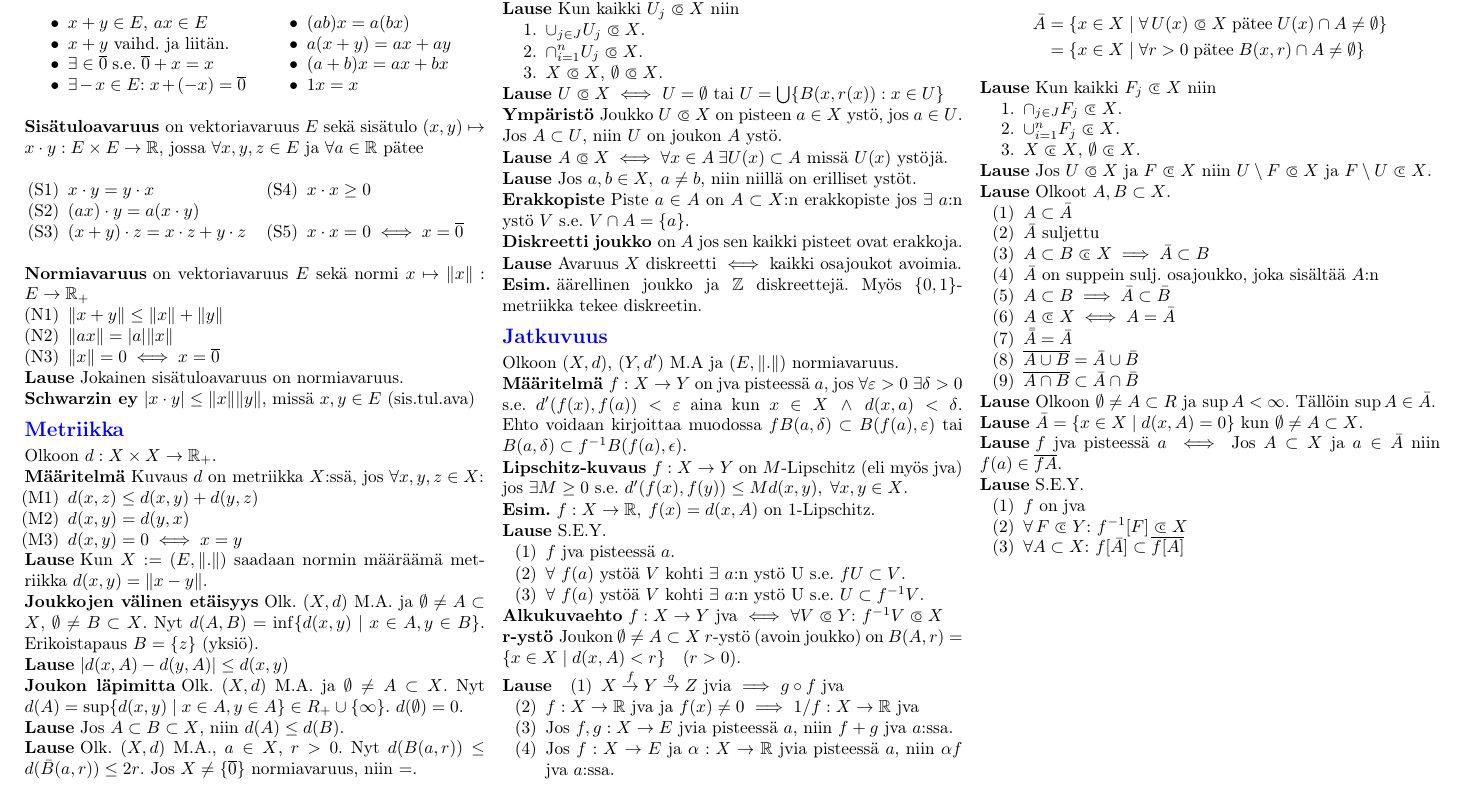
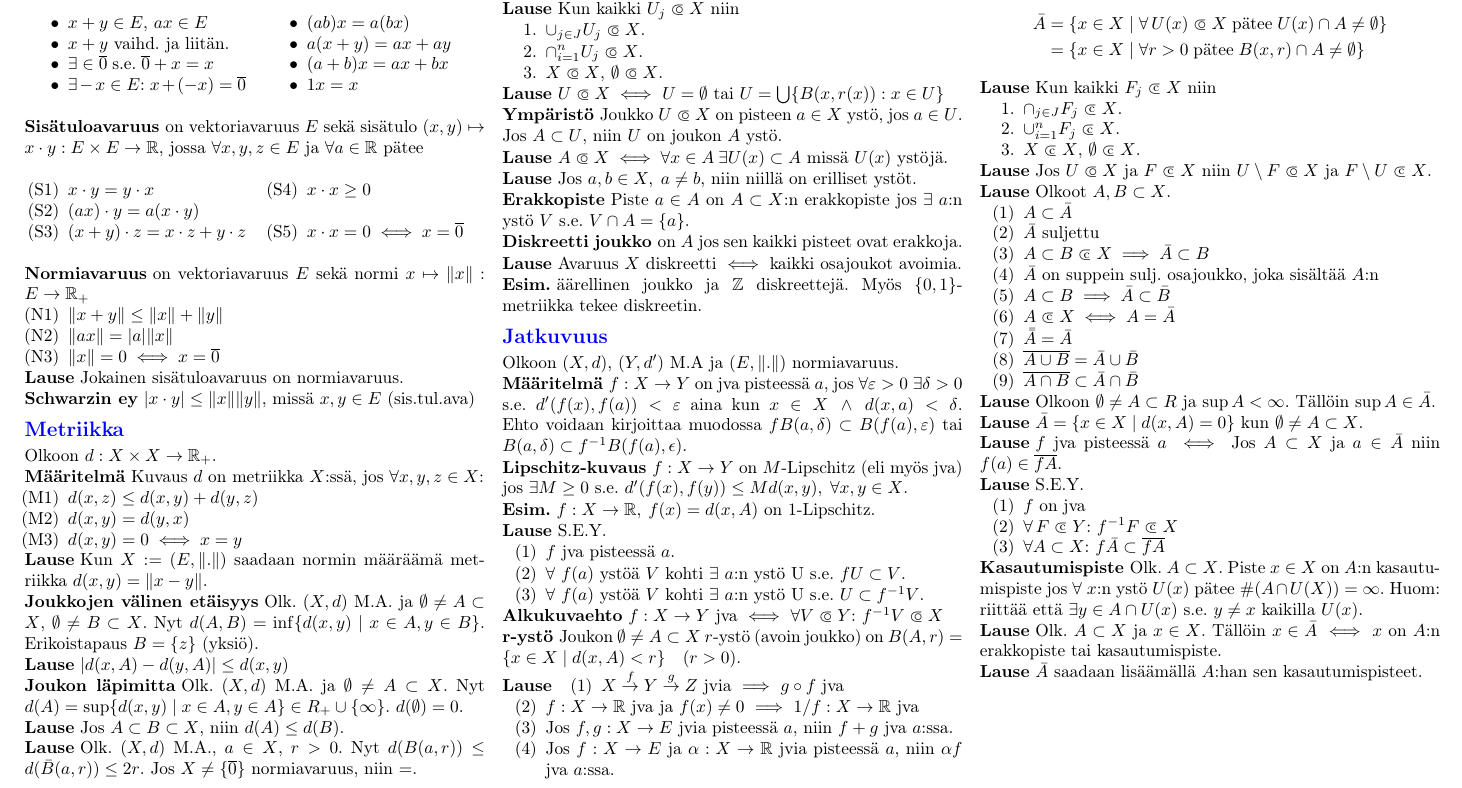
Before and after one commit to harbu/topologia-cheat-sheet, a LaTeX document (document.tex): part of the page, cut so that both start at the same text. Compiled offline with pdfLaTeX.

Commit message:
Limit point section

```diff
--- a/document.tex
+++ b/document.tex
@@ -423,10 +423,27 @@ Olkoon $(X,d)$, $(Y,d')$ M.A ja $(E,\|.\|)$ normiavaruus.
   S.E.Y.
   \begin{enumerate}
     \item[(1)]{$f$ on jva}
-    \item[(2)]{$\forall \, F \cls Y$: $f^{-1}[F] \cls X$ }
-    \item[(3)]{$\forall A \subset X$: $f[\bar{A}] \subset \overline{f[A]}$}
+    \item[(2)]{$\forall \, F \cls Y$: $f^{-1} F \cls X$ }
+    \item[(3)]{$\forall A \subset X$: $f \bar{A} \subset \overline{f A}$}
   \end{enumerate}
 \end{theorem}
+
+\newtheorem*{kasautumispiste}{Kasautumispiste}
+\begin{kasautumispiste}
+  Olk. $A \subset X$. Piste $x \in X$ on $A$:n kasautumispiste jos $\forall$
+  $x$:n ystö $U(x)$ pätee $\#(A \cap U(X)) = \infty$. Huom: riittää että
+  $\exists y \in A \cap U(x) $ s.e. $y \neq x$ kaikilla $U(x)$.
+\end{kasautumispiste}
+
+\begin{theorem}
+  Olk. $A \subset X$ ja $x \in X$. Tällöin $x \in \bar{A}$ $\iff$ $x$ on $A$:n
+  erakkopiste tai kasautumispiste.
+\end{theorem}
+
+\begin{theorem}
+  $\bar{A}$ saadaan lisäämällä $A$:han sen kasautumispisteet.
+\end{theorem}
+
 \end{multicols*}
 \end{document}
 
```
